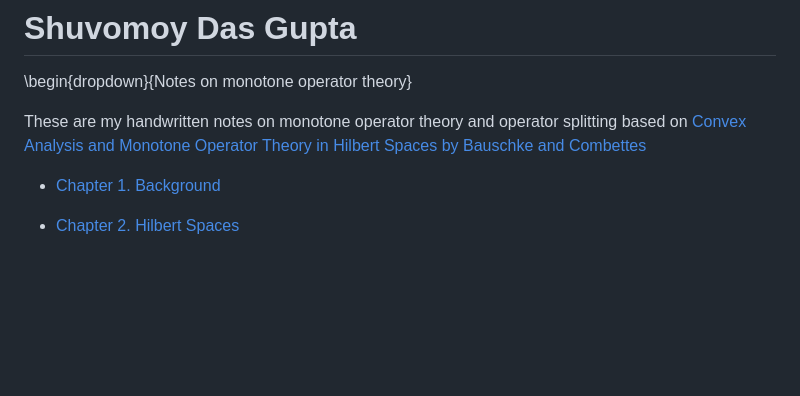
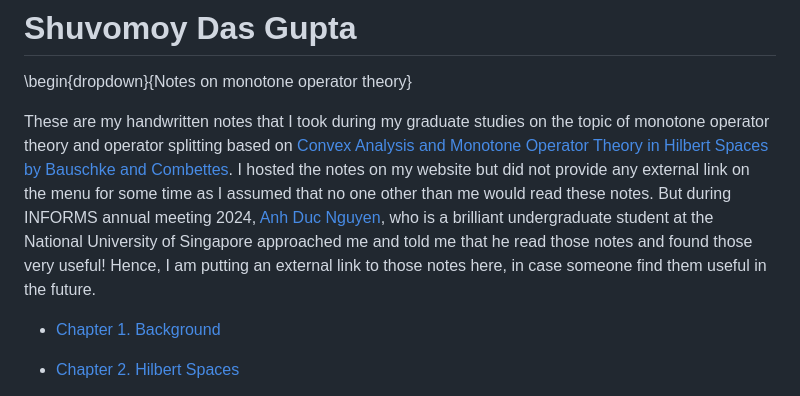
Before and after one commit to Shuvomoy/shuvomoy.github.io, a Markdown page: misc.md, the part around the change. Drawn GitHub-style; blank space fills up the shorter version.

```diff
--- a/misc.md
+++ b/misc.md
@@ -6,7 +6,7 @@
 
 \begin{dropdown}{Notes on monotone operator theory}
 
-These are my handwritten notes on monotone operator theory and operator splitting based on [Convex Analysis and Monotone Operator Theory in Hilbert Spaces by  Bauschke and Combettes](https://link.springer.com/book/10.1007/978-1-4419-9467-7)
+These are my handwritten notes that I took during my graduate studies on the topic of monotone operator theory and operator splitting based on [Convex Analysis and Monotone Operator Theory in Hilbert Spaces by  Bauschke and Combettes](https://link.springer.com/book/10.1007/978-1-4419-9467-7). I hosted the notes on my website but did not provide any external link on the menu for some time as I assumed that no one other than me would read these notes. But during INFORMS annual meeting 2024, [Anh Duc Nguyen](https://www.informs.org/Recognizing-Excellence/Award-Recipients/Anh-Duc-Nguyen), who is a brilliant undergraduate student at the National University of Singapore approached me and told me that he read those notes and found those very useful!  Hence, I am putting an external link to those notes here, in case someone find them useful in the future.
 
 
 - [Chapter 1. Background](https://shuvomoy.github.io/Miscellaneous/Notes_Monotone_Operator_Splitting/Chapter_1._Background.pdf)
```
